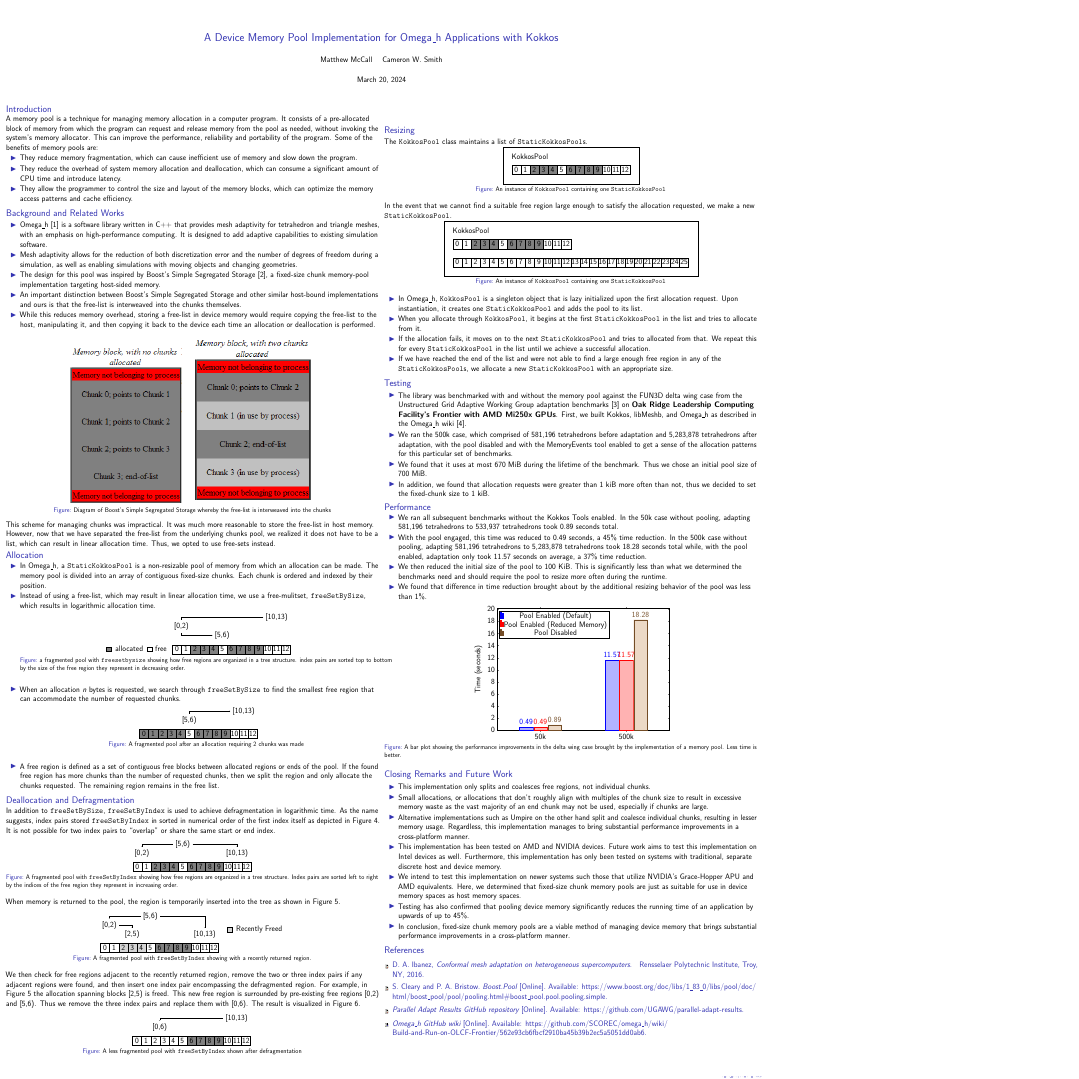
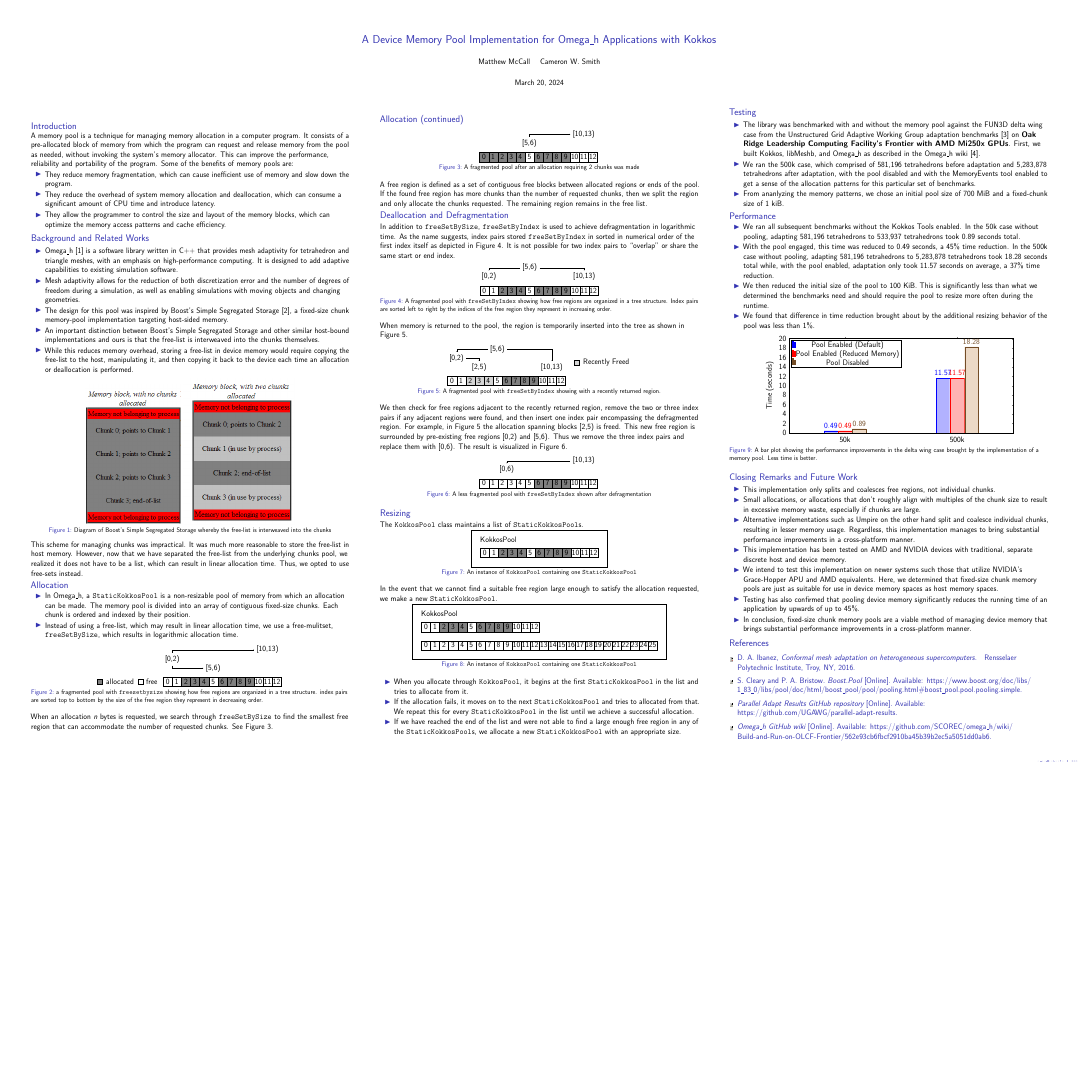
Before and after one commit to matthew-mccall/omega_h-kokkos-mempool-paper, LaTeX slides (paper.ltx): the whole page, the shorter picture padded with empty space. Compiled offline with pdfLaTeX.

Commit message:
Converted poster to landscape

```diff
--- a/paper.ltx
+++ b/paper.ltx
@@ -1,6 +1,6 @@
 \documentclass{beamer}
 
-\usepackage[orientation=portrait,width=36in,height=48in]{beamerposter}
+\usepackage[orientation=landscape,width=48in,height=36in]{beamerposter}
 \usepackage{caption}
 \usepackage{float}
 \usepackage{graphicx}
@@ -22,6 +22,8 @@
 
 \lstset{basicstyle=\ttfamily,columns=fullflexible,breaklines=true,frame=shadowbox,keepspaces}
 
+\setbeamertemplate{caption}[numbered]
+
 \title{A Device Memory Pool Implementation for Omega\_h Applications with Kokkos}
 \author{Matthew McCall \and Cameron W. Smith}
 
@@ -31,7 +33,7 @@
     \maketitle
 
     \begin{columns}
-        \column{0.5\textwidth}
+        \column{0.3\textwidth}
 
         \begin{block}{Introduction}
             A memory pool is a technique for managing memory allocation in a computer program. It consists of a pre-allocated block of memory from which the program can request and release memory from the pool as needed, without invoking the system's memory allocator. This can improve the performance, reliability and portability of the program. Some of the benefits of memory pools are:
@@ -65,6 +67,7 @@
             \begin{itemize}
                 \item In Omega\_h, a \lstinline|StaticKokkosPool| is a non-resizable pool of memory from which an allocation can be made. The memory pool is divided into an array of contiguous fixed-size chunks. Each chunk is ordered and indexed by their position.
                 \item Instead of using a free-list, which may result in linear allocation time, we use a free-mulitset, \lstinline|freeSetBySize|, which results in logarithmic allocation time.
+            \end{itemize}
                     \begin{figure}[h]
                         \centering
                         \begin{tikzpicture}
@@ -106,7 +109,12 @@
                         \caption{a fragmented pool with \texttt{freesetbysize} showing how free regions are organized in a tree structure. index pairs are sorted top to bottom by the size of the free region they represent in decreasing order.}
                         \label{fig:freesetbysize}
                     \end{figure}
-                \item When an allocation $n$ bytes is requested, we search through \lstinline|freeSetBySize| to find the smallest free region that can accommodate the number of requested chunks.
+                    When an allocation $n$ bytes is requested, we search through \lstinline|freeSetBySize| to find the smallest free region that can accommodate the number of requested chunks. See Figure~\ref{fig:freesetbysizemodified}.
+
+        \end{block}
+        \column{0.3\textwidth}
+        \begin{block}{Allocation (continued)}
+
                     \begin{figure}[h]
                         \centering
                         \begin{tikzpicture}
@@ -139,10 +147,8 @@
                         \caption{A fragmented pool after an allocation requiring 2 chunks was made}
                         \label{fig:freesetbysizemodified}
                     \end{figure}
-                \item A free region is defined as a set of contiguous free blocks between allocated regions or ends of the pool. If the found free region has more chunks than the number of requested chunks, then we split the region and only allocate the chunks requested. The remaining region remains in the free list.
-            \end{itemize}
-
-        \end{block}
+                A free region is defined as a set of contiguous free blocks between allocated regions or ends of the pool. If the found free region has more chunks than the number of requested chunks, then we split the region and only allocate the chunks requested. The remaining region remains in the free list.
+            \end{block}
 
         \begin{block}{Deallocation and Defragmentation}
             In addition to \lstinline|freeSetBySize|,  \lstinline|freeSetByIndex| is used to achieve defragmentation in logarithmic time. As the name suggests, index pairs stored \lstinline|freeSetByIndex| in sorted in numerical order of the first index itself as depicted in Figure~\ref{fig:freeSetByIndex}. It is not possible for two index pairs to ``overlap'' or share the same start or end index.
@@ -262,7 +268,6 @@
                 \label{fig:defragmented}
             \end{figure}
         \end{block}
-        \column{0.5\textwidth}
 
         \begin{block}{Resizing}
             The \lstinline|KokkosPool| class maintains a list of \lstinline|StaticKokkosPool|s.
@@ -334,19 +339,19 @@
                 \label{fig:kokkosPoolExpanded}
             \end{figure}
             \begin{itemize}
-                \item In Omega\_h, \lstinline|KokkosPool| is a singleton object that is lazy initialized upon the first allocation request. Upon instantiation, it creates one \lstinline|StaticKokkosPool| and adds the pool to its list.
                 \item When you allocate through \lstinline|KokkosPool|, it begins at the first \lstinline|StaticKokkosPool| in the list and tries to allocate from it.
                 \item If the allocation fails, it moves on to the next \lstinline|StaticKokkosPool| and tries to allocated from that. We repeat this for every \lstinline|StaticKokkosPool| in the list until we achieve a successful allocation.
                 \item If we have reached the end of the list and were not able to find a large enough free region in any of the \lstinline|StaticKokkosPool|s, we allocate a new \lstinline|StaticKokkosPool| with an appropriate size.
             \end{itemize}
         \end{block}
 
+        \column{0.3\textwidth}
+
         \begin{block}{Testing}
             \begin{itemize}
               \item The library was benchmarked with and without the memory pool against the FUN3D delta wing case from the Unstructured Grid Adaptive Working Group adaptation benchmarks \cite{deltawing} on \textbf{Oak Ridge Leadership Computing Facility's Frontier with AMD Mi250x GPUs}. First, we built Kokkos, libMeshb, and Omega\_h as described in the Omega\_h wiki \cite{buildomegah}.
                 \item We ran the 500k case, which comprised of 581,196 tetrahedrons before adaptation and 5,283,878 tetrahedrons after adaptation, with the pool disabled and with the MemoryEvents tool enabled to get a sense of the allocation patterns for this particular set of benchmarks.
-                \item We found that it uses at most 670 MiB during the lifetime of the benchmark. Thus we chose an initial pool size of 700 MiB.
-                \item In addition, we found that allocation requests were greater than 1 kiB more often than not, thus we decided to set the fixed-chunk size to 1 kiB.
+                \item From ananlyzing the memory patterns, we chose an initial pool size of 700 MiB and a fixed-chunk size of 1 kiB.
             \end{itemize}
         \end{block}
 
@@ -388,13 +393,12 @@
         \begin{block}{Closing Remarks and Future Work}
             \begin{itemize}
                 \item This implementation only splits and coalesces free regions, not individual chunks.
-                \item Small allocations, or allocations that don't roughly align with multiples of the chunk size to result in excessive memory waste as the vast majority of an end chunk may not be used, especially if chunks are large.
+                \item Small allocations, or allocations that don't roughly align with multiples of the chunk size to result in excessive memory waste, especially if chunks are large.
                 \item Alternative implementations such as Umpire on the other hand split and coalesce individual chunks, resulting in lesser memory usage. Regardless, this implementation manages to bring substantial performance improvements in a cross-platform manner.
-                \item This implementation has been tested on AMD and NVIDIA devices. Future work aims to test this implementation on Intel devices as well. Furthermore, this implementation has only been tested on systems with traditional, separate discrete host and device memory.
+                \item This implementation has been tested on AMD and NVIDIA devices with traditional, separate discrete host and device memory.
                 \item We intend to test this implementation on newer systems such those that utilize NVIDIA's Grace-Hopper APU and AMD equivalents. Here, we determined that fixed-size chunk memory pools are just as suitable for use in device memory spaces as host memory spaces.
                 \item Testing has also confirmed that pooling device memory significantly reduces the running time of an application by upwards of up to 45\%.
                 \item In conclusion, fixed-size chunk memory pools are a viable method of managing device memory that brings substantial performance improvements in a cross-platform manner.
-
             \end{itemize}
         \end{block}
 
```
Also changed, not shown: paper.ltx (4 more changed lines).
